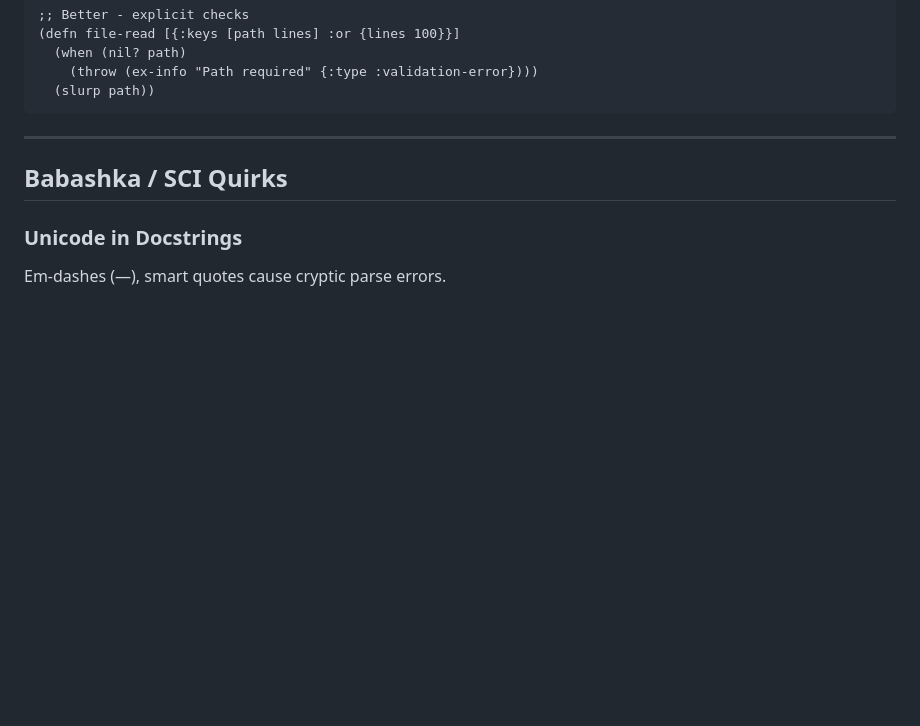
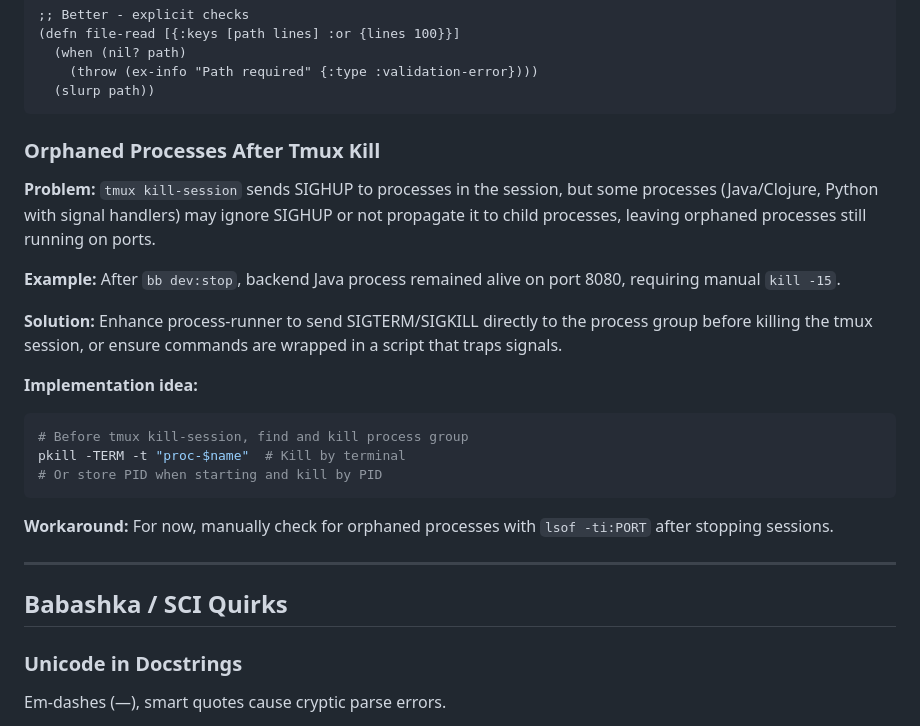
Before and after one commit to davidwuchn/ouroboros-v1, a Markdown page: LEARNING.md, the part around one of its changes. Rendered like a GitHub page; blank space fills up the shorter version.

Commit message:
◈ Document orphaned process anti-pattern after tmux kill-session

````diff
--- a/LEARNING.md
+++ b/LEARNING.md
@@ -636,6 +636,23 @@ When adapters need protocols but shouldn't depend on the whole namespace:
     (throw (ex-info "Path required" {:type :validation-error})))
   (slurp path))
 ```
+
+### Orphaned Processes After Tmux Kill
+
+**Problem:** `tmux kill-session` sends SIGHUP to processes in the session, but some processes (Java/Clojure, Python with signal handlers) may ignore SIGHUP or not propagate it to child processes, leaving orphaned processes still running on ports.
+
+**Example:** After `bb dev:stop`, backend Java process remained alive on port 8080, requiring manual `kill -15`.
+
+**Solution:** Enhance process-runner to send SIGTERM/SIGKILL directly to the process group before killing the tmux session, or ensure commands are wrapped in a script that traps signals.
+
+**Implementation idea:**
+```bash
+# Before tmux kill-session, find and kill process group
+pkill -TERM -t "proc-$name"  # Kill by terminal
+# Or store PID when starting and kill by PID
+```
+
+**Workaround:** For now, manually check for orphaned processes with `lsof -ti:PORT` after stopping sessions.
 
 ---
 
````
Also changed, not shown: other parts of LEARNING.md (+1 -1 lines).
